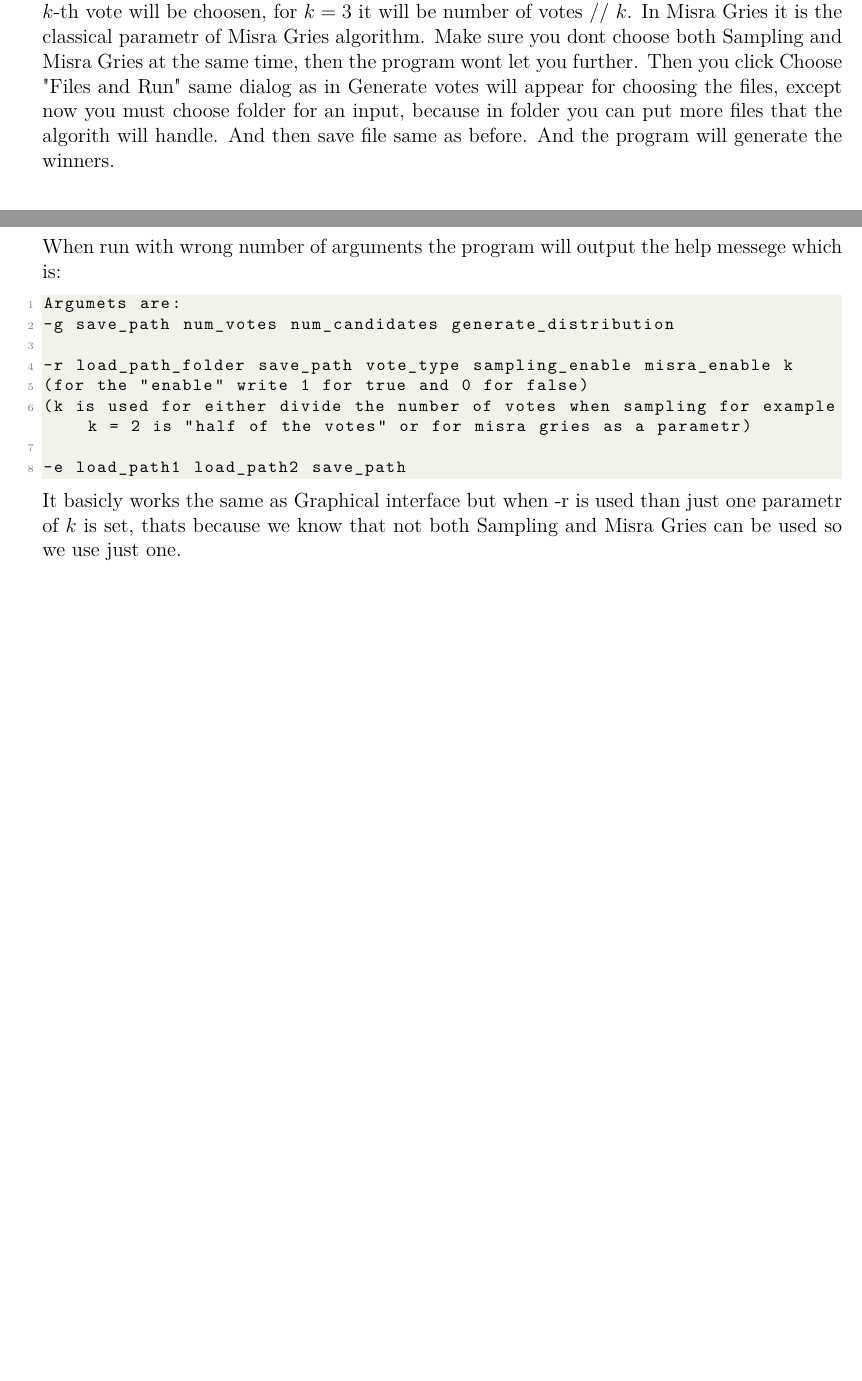
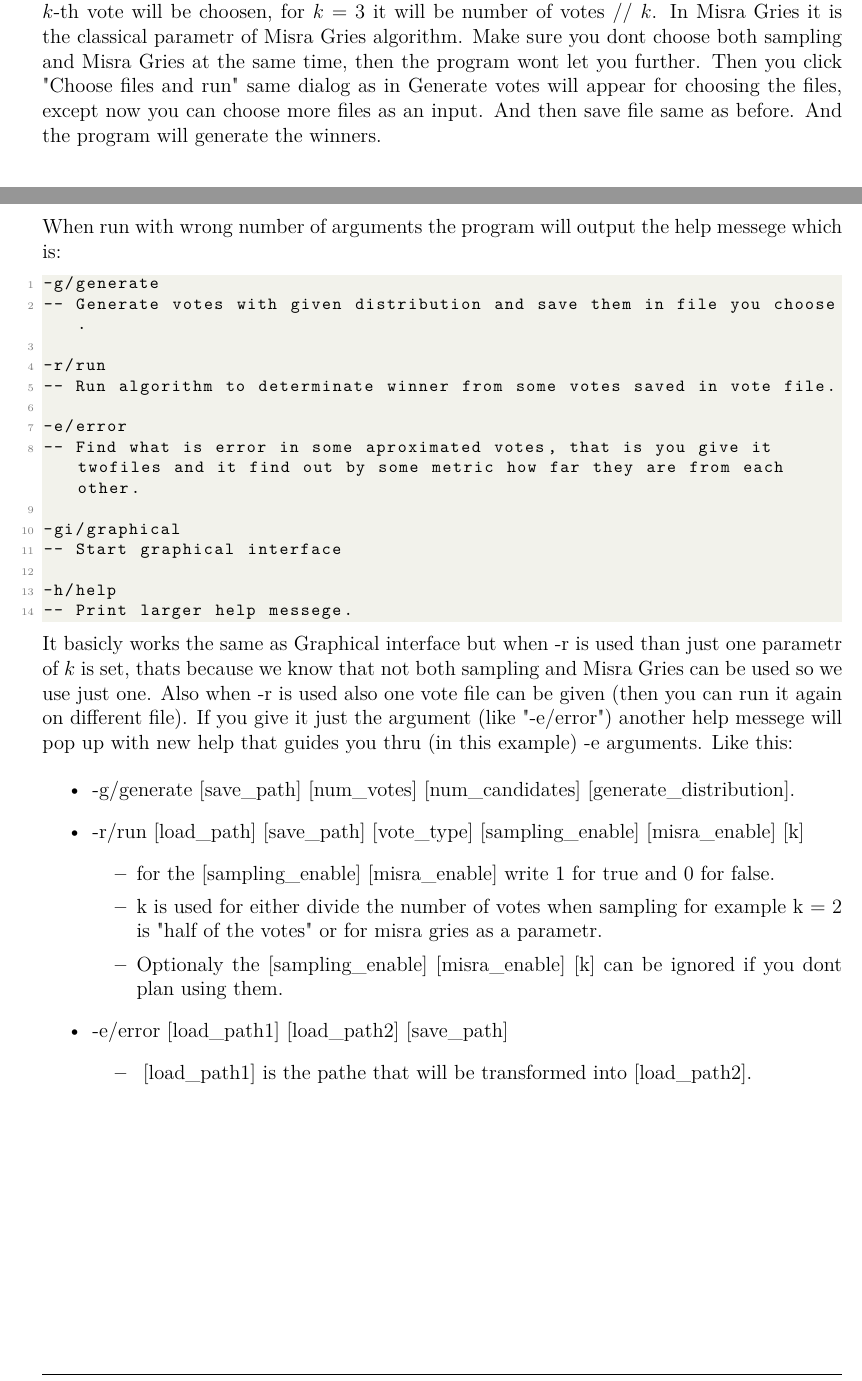
Before and after one commit to AdamBenes3/vote_streams, a LaTeX thesis (docs/user_documentation/user_documentation.tex): two parts of pages 5 and 6 of 6 before the commit and two parts of pages 5 and 7 of 7 after it, joined at a grey line, cut so that both start at the same text, the shorter picture padded with empty space. Compiled offline with pdfLaTeX.

Commit message:
Documentation

```diff
--- a/docs/user_documentation/user_documentation.tex
+++ b/docs/user_documentation/user_documentation.tex
@@ -171,7 +171,7 @@
 		\item Copeland
 	\end{itemize}
 
-	The capitalization of the letters in that doesnt metter. Then you choose if you want to have enabled Sampling or Misra Gries and put there the $k$ for tham. In Sampling $k$ is that every $k$-th vote will be choosen, for $k = 3$ it will be number of votes // $k$. In Misra Gries it is the classical parametr of Misra Gries algorithm. Make sure you dont choose both Sampling and Misra Gries at the same time, then the program wont let you further. Then you click Choose "Files and Run"\ same dialog as in Generate votes will appear for choosing the files, except now you must choose folder for an input, because in folder you can put more files that the algorith will handle. And then save file same as before. And the program will generate the winners.
+	The capitalization of the letters in that doesnt metter. Then you choose if you want to have enabled sampling or Misra Gries and put there the $k$ for tham. In sampling $k$ is that every $k$-th vote will be choosen, for $k = 3$ it will be number of votes // $k$. In Misra Gries it is the classical parametr of Misra Gries algorithm. Make sure you dont choose both sampling and Misra Gries at the same time, then the program wont let you further. Then you click "Choose files and run"\ same dialog as in Generate votes will appear for choosing the files, except now you can choose more files as an input. And then save file same as before. And the program will generate the winners.
 
 	\section{Error finder}
 
@@ -188,21 +188,37 @@
 	When run with wrong number of arguments the program will output the help messege which is:
 
 	\begin{lstlisting}
-Argumets are:
--g save_path num_votes num_candidates generate_distribution
+-g/generate
+-- Generate votes with given distribution and save them in file you choose.
 
--r load_path_folder save_path vote_type sampling_enable misra_enable k
-(for the "enable" write 1 for true and 0 for false)
-(k is used for either divide the number of votes when sampling for example k = 2 is "half of the votes" or for misra gries as a parametr)
+-r/run
+-- Run algorithm to determinate winner from some votes saved in vote file.
 
--e load_path1 load_path2 save_path
+-e/error
+-- Find what is error in some aproximated votes, that is you give it twofiles and it find out by some metric how far they are from each other.
+
+-gi/graphical
+-- Start graphical interface
+
+-h/help
+-- Print larger help messege.
 	\end{lstlisting}
 
-	It basicly works the same as Graphical interface but when -r is used than just one parametr of $k$ is set, thats because we know that not both Sampling and Misra Gries can be used so we use just one.
+	It basicly works the same as Graphical interface but when -r is used than just one parametr of $k$ is set, thats because we know that not both sampling and Misra Gries can be used so we use just one. Also when -r is used also one vote file can be given (then you can run it again on different file). If you give it just the argument (like "-e/error") another help messege will pop up with new help that guides you thru (in this example) -e arguments. Like this:
 
-
-
-
+	\begin{itemize}
+		\item -g/generate [save\_path] [num\_votes] [num\_candidates] [generate\_distribution].
+		\item -r/run [load\_path] [save\_path] [vote\_type] [sampling\_enable] [misra\_enable] [k]
+		\begin{itemize}
+			\item for the [sampling\_enable] [misra\_enable] write 1 for true and 0 for false.
+			\item k is used for either divide the number of votes when sampling for example k = 2 is "half of the votes"\ or for misra gries as a parametr.
+			\item Optionaly the [sampling\_enable] [misra\_enable] [k] can be ignored if you dont plan using them.
+		\end{itemize}
+		\item -e/error [load\_path1] [load\_path2] [save\_path]
+		\begin{itemize}
+			\item\ [load\_path1] is the pathe that will be transformed into [load\_path2].
+		\end{itemize}
+	\end{itemize}
 
 
 \end{document}
```
Also changed, not shown: docs/developer_documentation/developer_documentation.tex (renamed from docs/developer_documentation.tex, +32 -8 lines), docs/developer_documentation.pdf (deleted), docs/developer_documentation/developer_documentation.pdf (added), docs/user_documentation/error_finder.png, docs/user_documentation/generate_votes.png, docs/user_documentation/run_algorithm.png, docs/user_documentation/user_documentation.pdf, docs/user_documentation/user_interface_main.png (renamed from docs/user_documentation/user_interface_mane.png), docs/user_documentation/user_documentation.tex (8 more changed lines), 1 other file.
